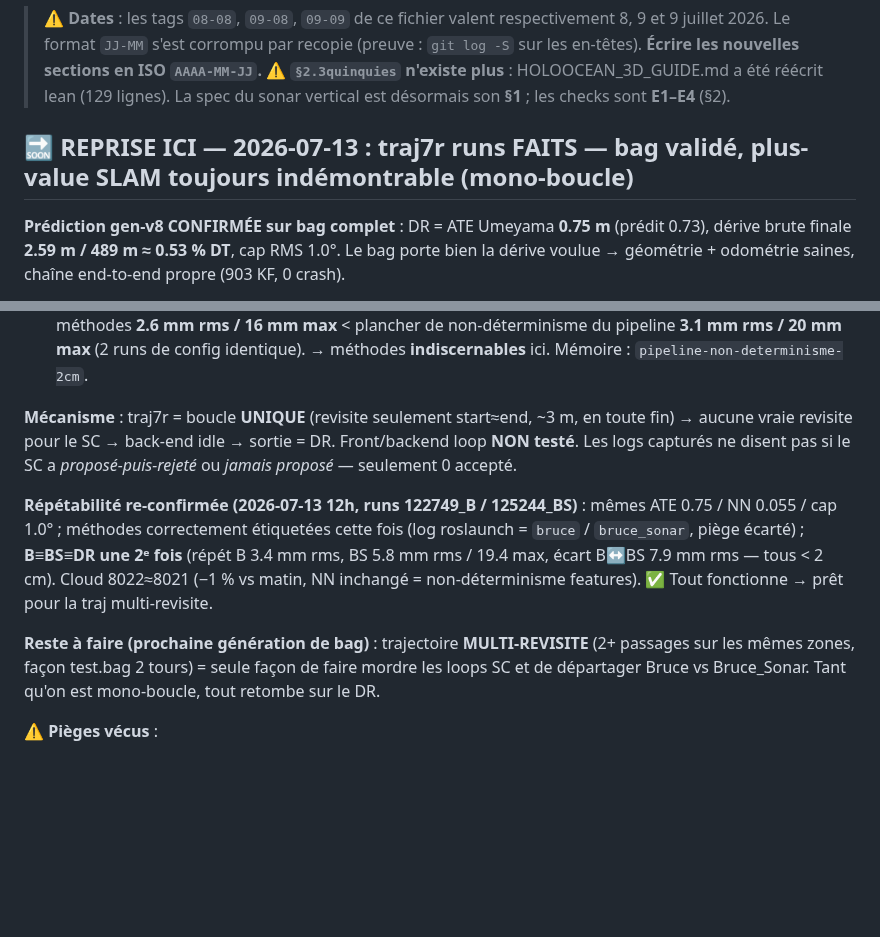
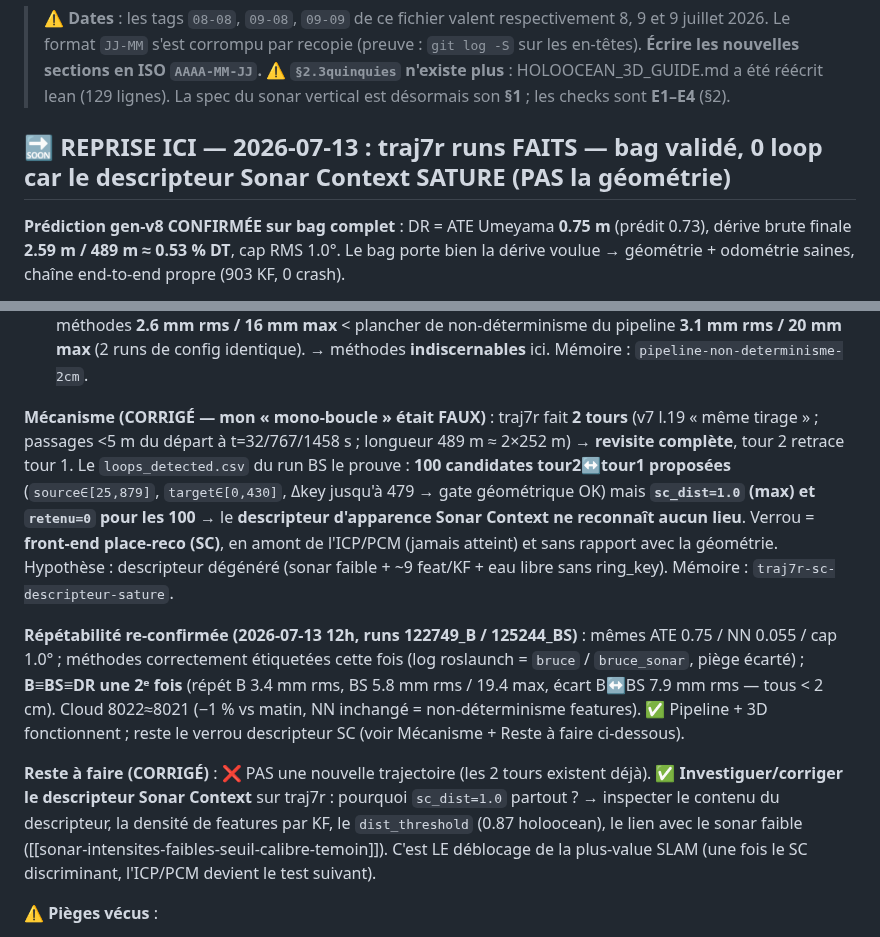
Before and after one commit to nathanrasami/sonar-SLAM, a Markdown page: PROGRESS.md, 2 parts joined by grey strips. Rendered like a GitHub page; blank space fills up the shorter version.

Commit message:
🔧🔁 CORRECTION traj7r : 0 loop = descripteur Sonar Context SATURE, PAS une mono-boucle
Erreur corrigée : j'avais lu « boucle unique » sur le plot (x,y) où les 2 tours se superposent.
traj7r fait bien 2 TOURS (v7 l.19 même tirage ; passages <5 m du départ t=32/767/1458s ; L=489m≈2×252).
La trajectoire revisite intégralement → 0 loop n'est PAS un manque de revisite.

Preuve (results/<run>_BS/loops_detected.csv) : 100 candidates tour2↔tour1 proposées
(source∈[25,879], target∈[0,430], Δkey≤479 → gate géométrique OK) mais sc_dist=1.0/max et
retenu=0 pour les 100 → le descripteur d'apparence Sonar Context ne reconnaît aucun lieu.
Verrou = front-end place-reco (SC), en amont de l'ICP/PCM (jamais atteint) et sans lien géométrie.

Prochaine étape RÉVISÉE : PAS de nouvelle trajectoire — investiguer/corriger le descripteur SC
(densité features ~9/KF, sonar faible, dist_threshold 0.87). Mémoire : traj7r-sc-descripteur-sature.

Co-Authored-By: Claude Opus 4.8 <noreply@anthropic.com>

```diff
--- a/PROGRESS.md
+++ b/PROGRESS.md
@@ -6,7 +6,7 @@
 > ⚠ **`§2.3quinquies` n'existe plus** : HOLOOCEAN_3D_GUIDE.md a été réécrit lean (129 lignes).
 > La spec du sonar vertical est désormais son **§1** ; les checks sont **E1–E4** (§2).
 
-## 🔜 REPRISE ICI — 2026-07-13 : traj7r runs FAITS — bag validé, plus-value SLAM toujours indémontrable (mono-boucle)
+## 🔜 REPRISE ICI — 2026-07-13 : traj7r runs FAITS — bag validé, 0 loop car le descripteur Sonar Context SATURE (PAS la géométrie)
 
 **Prédiction gen-v8 CONFIRMÉE sur bag complet** : DR = ATE Umeyama **0.75 m** (prédit 0.73),
 dérive brute finale **2.59 m / 489 m ≈ 0.53 % DT**, cap RMS 1.0°. Le bag porte bien la dérive
@@ -21,20 +21,27 @@ Tous : **nssm=0, SLAM ≡ DR** (bruit float 1e-13 m), cloud ~8118 pts **NN 0.055
 16 mm max** < plancher de non-déterminisme du pipeline **3.1 mm rms / 20 mm max** (2 runs de config
 identique). → méthodes **indiscernables** ici. Mémoire : `pipeline-non-determinisme-2cm`.
 
-**Mécanisme** : traj7r = boucle **UNIQUE** (revisite seulement start≈end, ~3 m, en toute fin) →
-aucune vraie revisite pour le SC → back-end idle → sortie = DR. Front/backend loop **NON testé**.
-Les logs capturés ne disent pas si le SC a *proposé-puis-rejeté* ou *jamais proposé* — seulement
-0 accepté.
+**Mécanisme (CORRIGÉ — mon « mono-boucle » était FAUX)** : traj7r fait **2 tours** (v7 l.19 « même
+tirage » ; passages <5 m du départ à t=32/767/1458 s ; longueur 489 m ≈ 2×252 m) → **revisite
+complète**, tour 2 retrace tour 1. Le `loops_detected.csv` du run BS le prouve : **100 candidates
+tour2↔tour1 proposées** (`source∈[25,879]`, `target∈[0,430]`, Δkey jusqu'à 479 → gate géométrique OK)
+mais **`sc_dist=1.0` (max) et `retenu=0` pour les 100** → le **descripteur d'apparence Sonar Context
+ne reconnaît aucun lieu**. Verrou = **front-end place-reco (SC)**, en amont de l'ICP/PCM (jamais
+atteint) et sans rapport avec la géométrie. Hypothèse : descripteur dégénéré (sonar faible + ~9
+feat/KF + eau libre sans ring_key). Mémoire : `traj7r-sc-descripteur-sature`.
 
 **Répétabilité re-confirmée (2026-07-13 12h, runs 122749_B / 125244_BS)** : mêmes ATE 0.75 /
 NN 0.055 / cap 1.0° ; méthodes correctement étiquetées cette fois (log roslaunch = `bruce` /
 `bruce_sonar`, piège écarté) ; **B≡BS≡DR une 2ᵉ fois** (répét B 3.4 mm rms, BS 5.8 mm rms /
 19.4 max, écart B↔BS 7.9 mm rms — tous < 2 cm). Cloud 8022≈8021 (−1 % vs matin, NN inchangé =
-non-déterminisme features). ✅ Tout fonctionne → prêt pour la traj multi-revisite.
+non-déterminisme features). ✅ Pipeline + 3D fonctionnent ; reste le verrou descripteur SC
+(voir Mécanisme + Reste à faire ci-dessous).
 
-**Reste à faire (prochaine génération de bag)** : trajectoire **MULTI-REVISITE** (2+ passages sur
-les mêmes zones, façon test.bag 2 tours) = seule façon de faire mordre les loops SC et de départager
-Bruce vs Bruce_Sonar. Tant qu'on est mono-boucle, tout retombe sur le DR.
+**Reste à faire (CORRIGÉ)** : ❌ PAS une nouvelle trajectoire (les 2 tours existent déjà). ✅
+**Investiguer/corriger le descripteur Sonar Context** sur traj7r : pourquoi `sc_dist=1.0` partout ?
+→ inspecter le contenu du descripteur, la densité de features par KF, le `dist_threshold` (0.87
+holoocean), le lien avec le sonar faible ([[sonar-intensites-faibles-seuil-calibre-temoin]]). C'est
+LE déblocage de la plus-value SLAM (une fois le SC discriminant, l'ICP/PCM devient le test suivant).
 
 ⚠ **Pièges vécus** :
 - `run_slam.sh:41` construit `run_<type>_<date>` **sans suffixe de méthode** → `_B`/`_BS` sont
```
